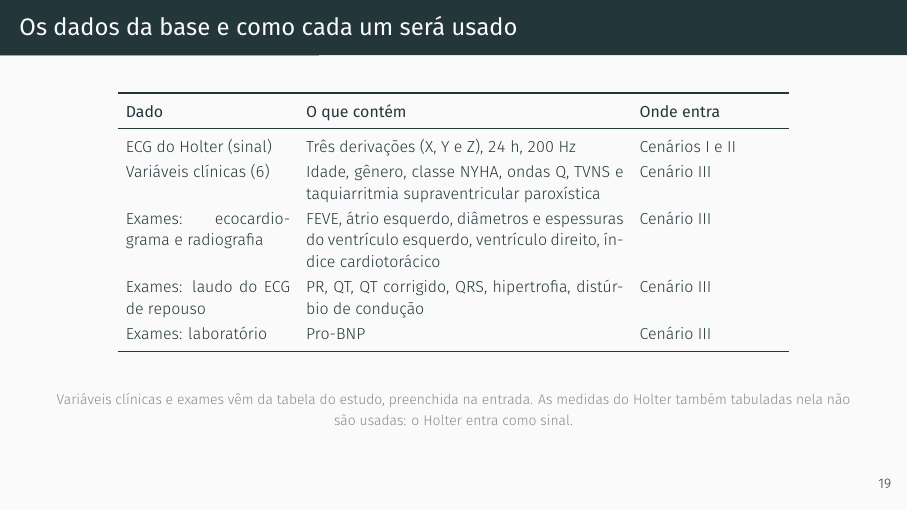
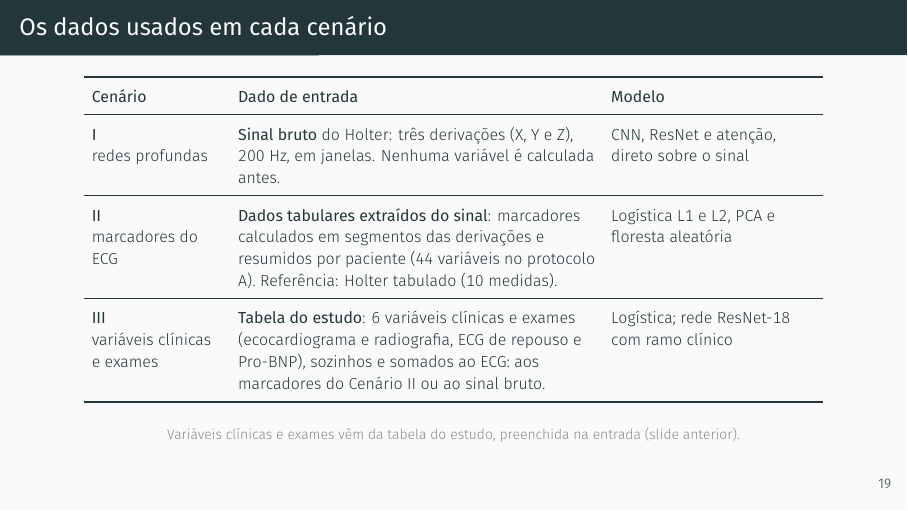
Before and after one commit to danielodossantosdataprev-prog/slide_mestrado, LaTeX slides (demo.tex): page 20 of 58. Compiled offline with XeLaTeX; a missing font is replaced by an installed copy or a similar font.

Commit message:
versão 59 — 26/11/2026 00:55 — slide 19: dados usados em cada cenário (II = dados tabulares extraídos do sinal; III = tabela do estudo, sozinha e somada ao ECG)
Co-Authored-By: Claude Sonnet 5.5 <noreply@anthropic.com>
Claude-Session: https://claude.ai/code/session_01Gib6bVk3eSJvxxTP3Hydy7

```diff
--- a/demo.tex
+++ b/demo.tex
@@ -513,23 +513,29 @@
 \end{frame}
 
 % 17b
-\begin{frame}{Os dados da base e como cada um será usado}
+\begin{frame}{Os dados usados em cada cenário}
   \centering
   \footnotesize
   \setlength{\tabcolsep}{4pt}
-  \renewcommand{\arraystretch}{1.15}
-  \begin{tabular}{p{2.9cm}p{5.6cm}p{2.5cm}}
+  \renewcommand{\arraystretch}{1.25}
+  \begin{tabular}{>{\raggedright\arraybackslash}p{2.3cm}>{\raggedright\arraybackslash}p{6.3cm}>{\raggedright\arraybackslash}p{3.6cm}}
     \toprule
-    \textbf{Dado} & \textbf{O que contém} & \textbf{Onde entra} \\
-    \midrule
-    ECG do Holter (sinal) & Três derivações (X, Y e Z), 24 h, 200 Hz & Cenários I e II \\
-    Variáveis clínicas (6) & Idade, gênero, classe NYHA, ondas Q, TVNS e taquiarritmia supraventricular paroxística & Cenário III \\
-    Exames: ecocardiograma e radiografia & FEVE, átrio esquerdo, diâmetros e espessuras do ventrículo esquerdo, ventrículo direito, índice cardiotorácico & Cenário III \\
-    Exames: laudo do ECG de repouso & PR, QT, QT corrigido, QRS, hipertrofia, distúrbio de condução & Cenário III \\
-    Exames: laboratório & Pro-BNP & Cenário III \\
+    \textbf{Cenário} & \textbf{Dado de entrada} & \textbf{Modelo} \\
+    \midrule
+    \textbf{I}\newline redes profundas &
+      \textbf{Sinal bruto} do Holter: três derivações (X, Y e Z), 200 Hz, em janelas. Nenhuma variável é calculada antes. &
+      CNN, ResNet e atenção, direto sobre o sinal \\
+    \midrule
+    \textbf{II}\newline marcadores do ECG &
+      \textbf{Dados tabulares extraídos do sinal}: marcadores calculados em segmentos das derivações e resumidos por paciente (44 variáveis no protocolo A). Referência: Holter tabulado (10 medidas). &
+      Logística L1 e L2, PCA e floresta aleatória \\
+    \midrule
+    \textbf{III}\newline variáveis clínicas e exames &
+      \textbf{Tabela do estudo}: 6 variáveis clínicas e exames (ecocardiograma e radiografia, ECG de repouso e Pro-BNP), sozinhos e somados ao ECG: aos marcadores do Cenário II ou ao sinal bruto. &
+      Logística; rede ResNet-18 com ramo clínico \\
     \bottomrule
   \end{tabular}
-  \fonte{Variáveis clínicas e exames vêm da tabela do estudo, preenchida na entrada. As medidas do Holter também tabuladas nela não são usadas: o Holter entra como sinal.}
+  \fonte{Variáveis clínicas e exames vêm da tabela do estudo, preenchida na entrada (slide anterior).}
 \end{frame}
 
 % 18
```
Also changed, not shown: demo.pdf.
